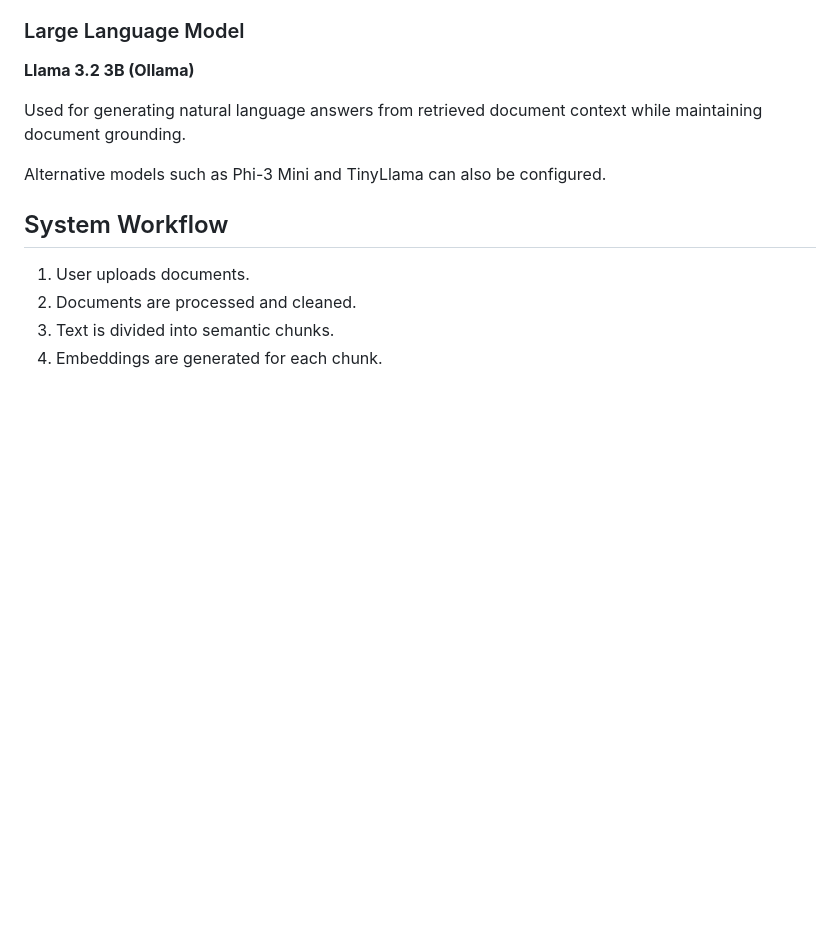
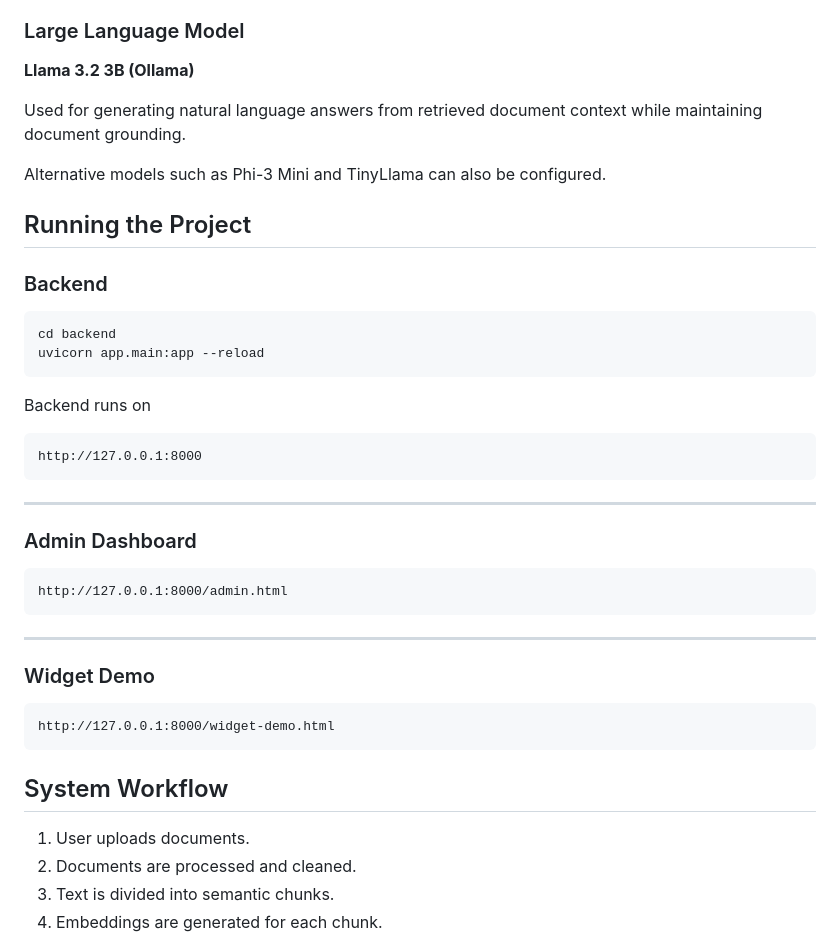
Before and after one commit to Tia-coding/Knowledge-Expert-System, a Markdown page: README.md, the part around the change. Rendered like a GitHub page; blank space fills up the shorter version.

````diff
--- a/README.md
+++ b/README.md
@@ -108,8 +108,34 @@ Used for generating natural language answers from retrieved document context whi
 
 Alternative models such as Phi-3 Mini and TinyLlama can also be configured.
 
+## Running the Project
 
+### Backend
 
+```bash
+cd backend
+uvicorn app.main:app --reload
+```
+
+Backend runs on
+
+```
+http://127.0.0.1:8000
+```
+---
+
+### Admin Dashboard
+
+```
+http://127.0.0.1:8000/admin.html
+```
+---
+
+### Widget Demo
+
+```
+http://127.0.0.1:8000/widget-demo.html
+```
 ## System Workflow
 
 1. User uploads documents.
````
